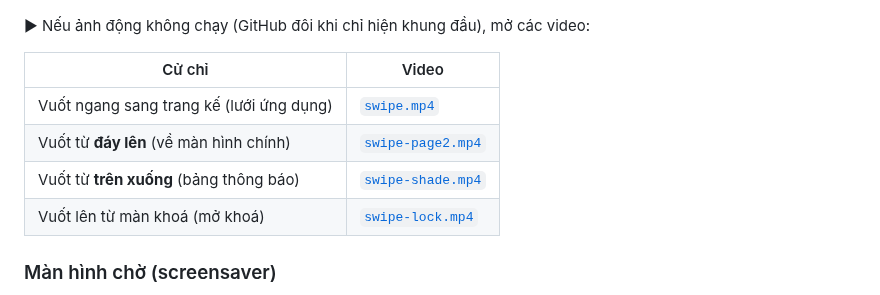
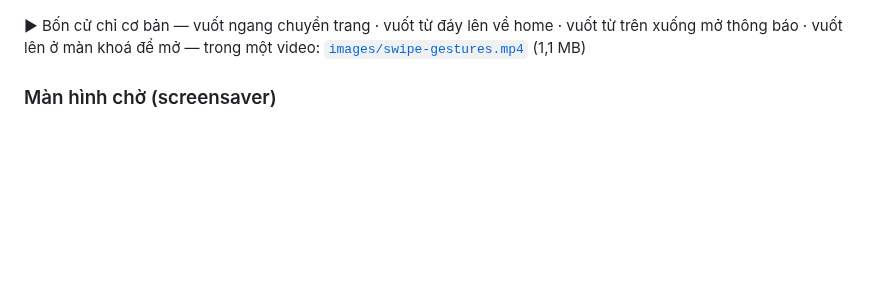
Before and after one commit to minhquanghp86/DarboardOS-Server, a Markdown page: HUONG-DAN-SU-DUNG.md, the part around the change. Rendered like a GitHub page; blank space fills up the shorter version.

Commit message:
Sua link: dung swipe-gestures.mp4 (bo 4 link da xoa)

```diff
--- a/HUONG-DAN-SU-DUNG.md
+++ b/HUONG-DAN-SU-DUNG.md
@@ -108,14 +108,8 @@ Mỗi màn hình trở thành **một thiết bị** trong HA, tự cập nhật
 
 ![Giao diện OS](images/oshome.png)
 
-▶ Nếu ảnh động không chạy (GitHub đôi khi chỉ hiện khung đầu), mở các video:
-
-| Cử chỉ | Video |
-|---|---|
-| Vuốt ngang sang trang kế (lưới ứng dụng) | [`swipe.mp4`](images/swipe.mp4) |
-| Vuốt từ **đáy lên** (về màn hình chính) | [`swipe-page2.mp4`](images/swipe-page2.mp4) |
-| Vuốt từ **trên xuống** (bảng thông báo) | [`swipe-shade.mp4`](images/swipe-shade.mp4) |
-| Vuốt lên từ màn khoá (mở khoá) | [`swipe-lock.mp4`](images/swipe-lock.mp4) |
+▶ Bốn cử chỉ cơ bản — vuốt ngang chuyển trang · vuốt từ đáy lên về home · vuốt từ trên xuống mở thông báo ·
+vuốt lên ở màn khoá để mở — trong một video: [`images/swipe-gestures.mp4`](images/swipe-gestures.mp4) (1,1 MB)
 
 
 ### Màn hình chờ (screensaver)
```
